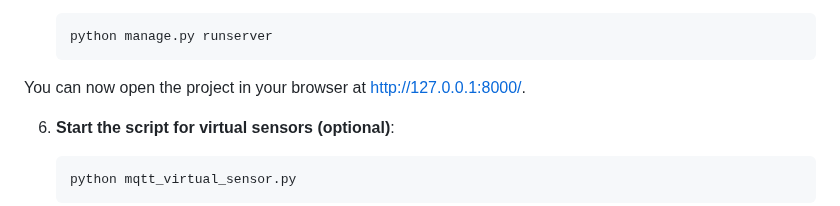
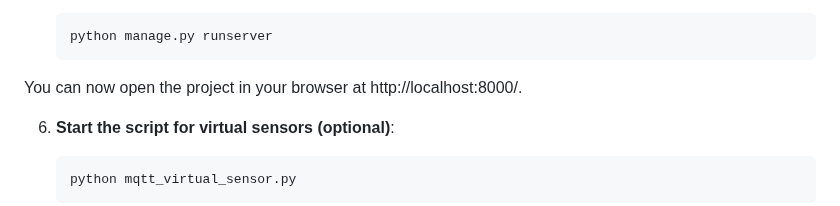
Before and after one commit to SimonOriginal/Vartoviy, a Markdown page: README.md, the part around one of its changes. GitHub-like rendering.

````diff
--- a/README.md
+++ b/README.md
@@ -88,7 +88,7 @@ To launch a project in a Docker container, follow these steps:
    ```
    python manage.py runserver
    ```
-You can now open the project in your browser at http://127.0.0.1:8000/.
+You can now open the project in your browser at http://localhost:8000/.
 
 6. **Start the script for virtual sensors (optional)**:
 
````
Also changed, not shown: other parts of README.md (+1 -1 lines).
